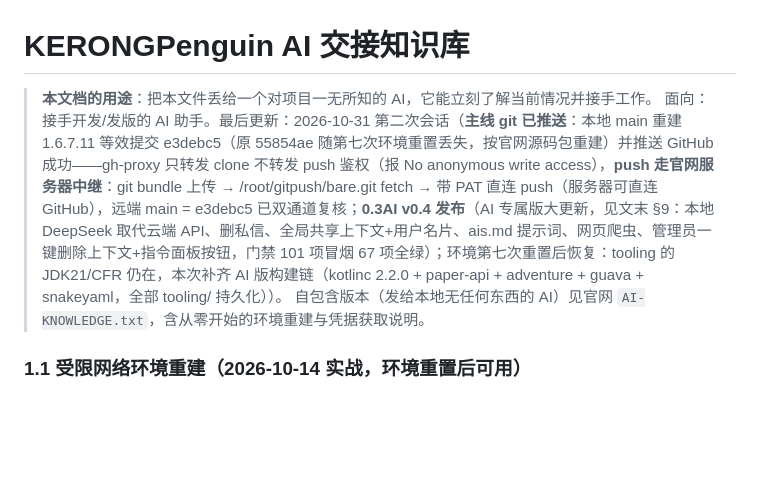
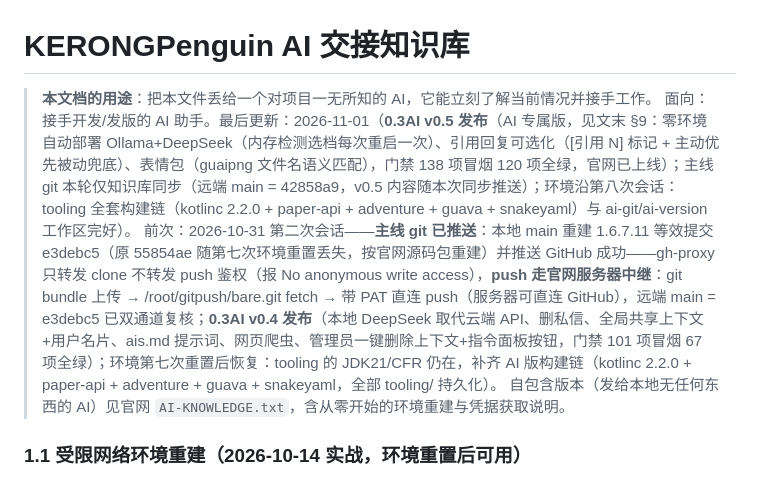
Before and after one commit to SUZHE014/KERONGPenguin, a Markdown page: AI-KNOWLEDGE.md, the part around one of its changes. GitHub-like rendering; blank space fills up the shorter version.

```diff
--- a/AI-KNOWLEDGE.md
+++ b/AI-KNOWLEDGE.md
@@ -1,7 +1,8 @@
 # KERONGPenguin AI 交接知识库
 
 > **本文档的用途**：把本文件丢给一个对项目一无所知的 AI，它能立刻了解当前情况并接手工作。
-> 面向：接手开发/发版的 AI 助手。最后更新：2026-10-31 第二次会话（**主线 git 已推送**：本地 main 重建 1.6.7.11 等效提交 e3debc5（原 55854ae 随第七次环境重置丢失，按官网源码包重建）并推送 GitHub 成功——gh-proxy 只转发 clone 不转发 push 鉴权（报 No anonymous write access），**push 走官网服务器中继**：git bundle 上传 → /root/gitpush/bare.git fetch → 带 PAT 直连 push（服务器可直连 GitHub），远端 main = e3debc5 已双通道复核；**0.3AI v0.4 发布**（AI 专属版大更新，见文末 §9：本地 DeepSeek 取代云端 API、删私信、全局共享上下文+用户名片、ais.md 提示词、网页爬虫、管理员一键删除上下文+指令面板按钮，门禁 101 项冒烟 67 项全绿）；环境第七次重置后恢复：tooling 的 JDK21/CFR 仍在，本次补齐 AI 版构建链（kotlinc 2.2.0 + paper-api + adventure + guava + snakeyaml，全部 tooling/ 持久化））。
+> 面向：接手开发/发版的 AI 助手。最后更新：2026-11-01（**0.3AI v0.5 发布**（AI 专属版，见文末 §9：零环境自动部署 Ollama+DeepSeek（内存检测选档每次重启一次）、引用回复可选化（[引用 N] 标记 + 主动优先被动兜底）、表情包（guaipng 文件名语义匹配），门禁 138 项冒烟 120 项全绿，官网已上线）；主线 git 本轮仅知识库同步（远端 main = 42858a9，v0.5 内容随本次同步推送）；环境沿第八次会话：tooling 全套构建链（kotlinc 2.2.0 + paper-api + adventure + guava + snakeyaml）与 ai-git/ai-version 工作区完好）。
+> 前次：2026-10-31 第二次会话——**主线 git 已推送**：本地 main 重建 1.6.7.11 等效提交 e3debc5（原 55854ae 随第七次环境重置丢失，按官网源码包重建）并推送 GitHub 成功——gh-proxy 只转发 clone 不转发 push 鉴权（报 No anonymous write access），**push 走官网服务器中继**：git bundle 上传 → /root/gitpush/bare.git fetch → 带 PAT 直连 push（服务器可直连 GitHub），远端 main = e3debc5 已双通道复核；**0.3AI v0.4 发布**（本地 DeepSeek 取代云端 API、删私信、全局共享上下文+用户名片、ais.md 提示词、网页爬虫、管理员一键删除上下文+指令面板按钮，门禁 101 项冒烟 67 项全绿）；环境第七次重置后恢复：tooling 的 JDK21/CFR 仍在，补齐 AI 版构建链（kotlinc 2.2.0 + paper-api + adventure + guava + snakeyaml，全部 tooling/ 持久化）。
 > 自包含版本（发给本地无任何东西的 AI）见官网 `AI-KNOWLEDGE.txt`，含从零开始的环境重建与凭据获取说明。
 
 ### 1.1 受限网络环境重建（2026-10-14 实战，环境重置后可用）
```
Also changed, not shown: other parts of AI-KNOWLEDGE.md (+27 -7 lines).
